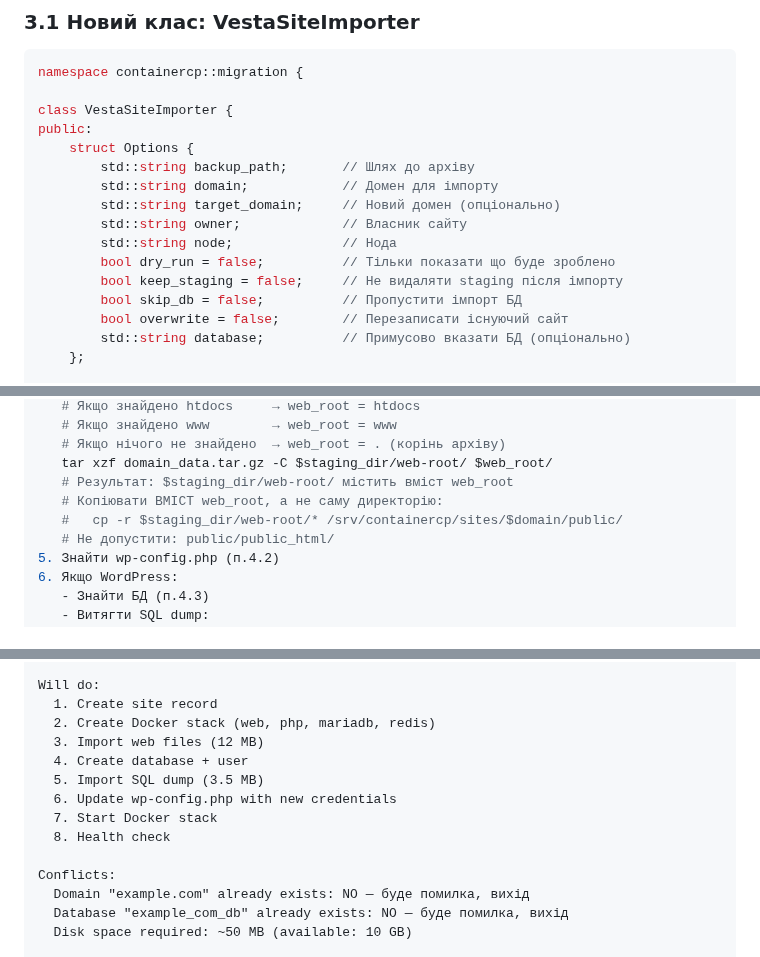
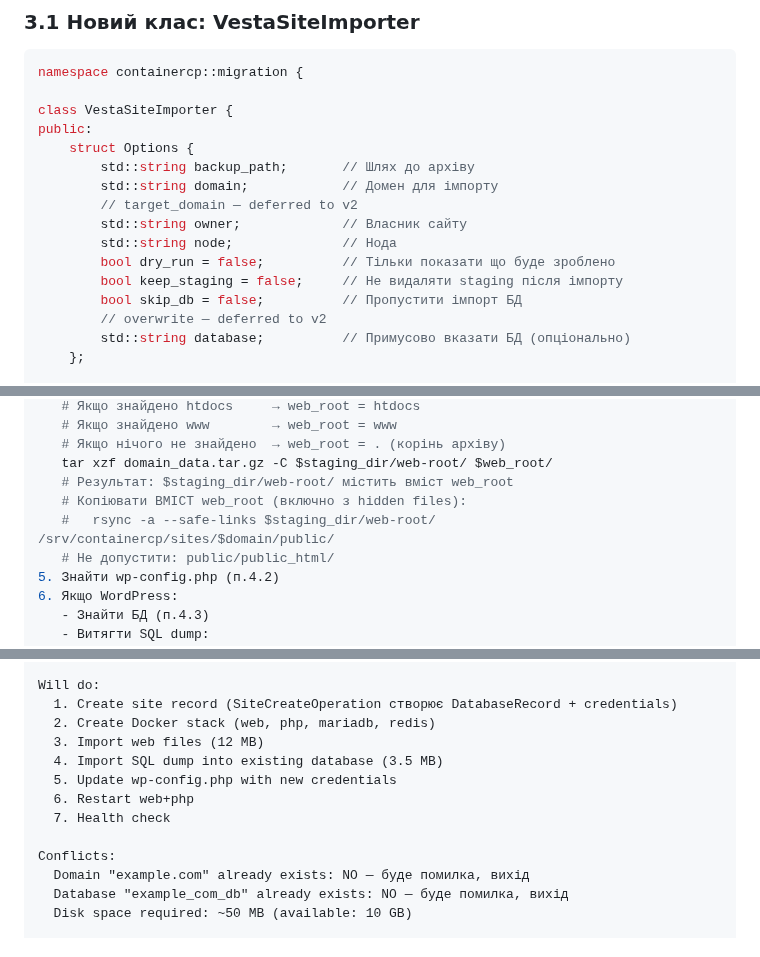
Before and after one commit to powern/containercp, a Markdown page: planning/MYVESTA_SITE_IMPORT_PLAN.md, 3 parts joined by grey strips. Rendered like a GitHub page.

Commit message:
docs: cleanup plan — remove target_domain, overwrite, fix dry-run/rsync

```diff
--- a/planning/MYVESTA_SITE_IMPORT_PLAN.md
+++ b/planning/MYVESTA_SITE_IMPORT_PLAN.md
@@ -141,13 +141,13 @@ public:
     struct Options {
         std::string backup_path;       // Шлях до архіву
         std::string domain;            // Домен для імпорту
-        std::string target_domain;     // Новий домен (опціонально)
+        // target_domain — deferred to v2
         std::string owner;             // Власник сайту
         std::string node;              // Нода
         bool dry_run = false;          // Тільки показати що буде зроблено
         bool keep_staging = false;     // Не видаляти staging після імпорту
         bool skip_db = false;          // Пропустити імпорт БД
-        bool overwrite = false;        // Перезаписати існуючий сайт
+        // overwrite — deferred to v2
         std::string database;          // Примусово вказати БД (опціонально)
     };
 
@@ -307,8 +307,8 @@ libs/migration/
    # Якщо нічого не знайдено  → web_root = . (корінь архіву)
    tar xzf domain_data.tar.gz -C $staging_dir/web-root/ $web_root/
    # Результат: $staging_dir/web-root/ містить вміст web_root
-   # Копіювати ВМІСТ web_root, а не саму директорію:
-   #   cp -r $staging_dir/web-root/* /srv/containercp/sites/$domain/public/
+   # Копіювати ВМІСТ web_root (включно з hidden files):
+   #   rsync -a --safe-links $staging_dir/web-root/ /srv/containercp/sites/$domain/public/
    # Не допустити: public/public_html/
 5. Знайти wp-config.php (п.4.2)
 6. Якщо WordPress:
@@ -432,14 +430,13 @@ ContainerCP target:
   Backend:        apache (default)
 
 Will do:
-  1. Create site record
+  1. Create site record (SiteCreateOperation створює DatabaseRecord + credentials)
   2. Create Docker stack (web, php, mariadb, redis)
   3. Import web files (12 MB)
-  4. Create database + user
-  5. Import SQL dump (3.5 MB)
-  6. Update wp-config.php with new credentials
-  7. Start Docker stack
-  8. Health check
+  4. Import SQL dump into existing database (3.5 MB)
+  5. Update wp-config.php with new credentials
+  6. Restart web+php
+  7. Health check
 
 Conflicts:
   Domain "example.com" already exists: NO — буде помилка, вихід
```
Also changed, not shown: other parts of planning/MYVESTA_SITE_IMPORT_PLAN.md (+1 -3 lines).
